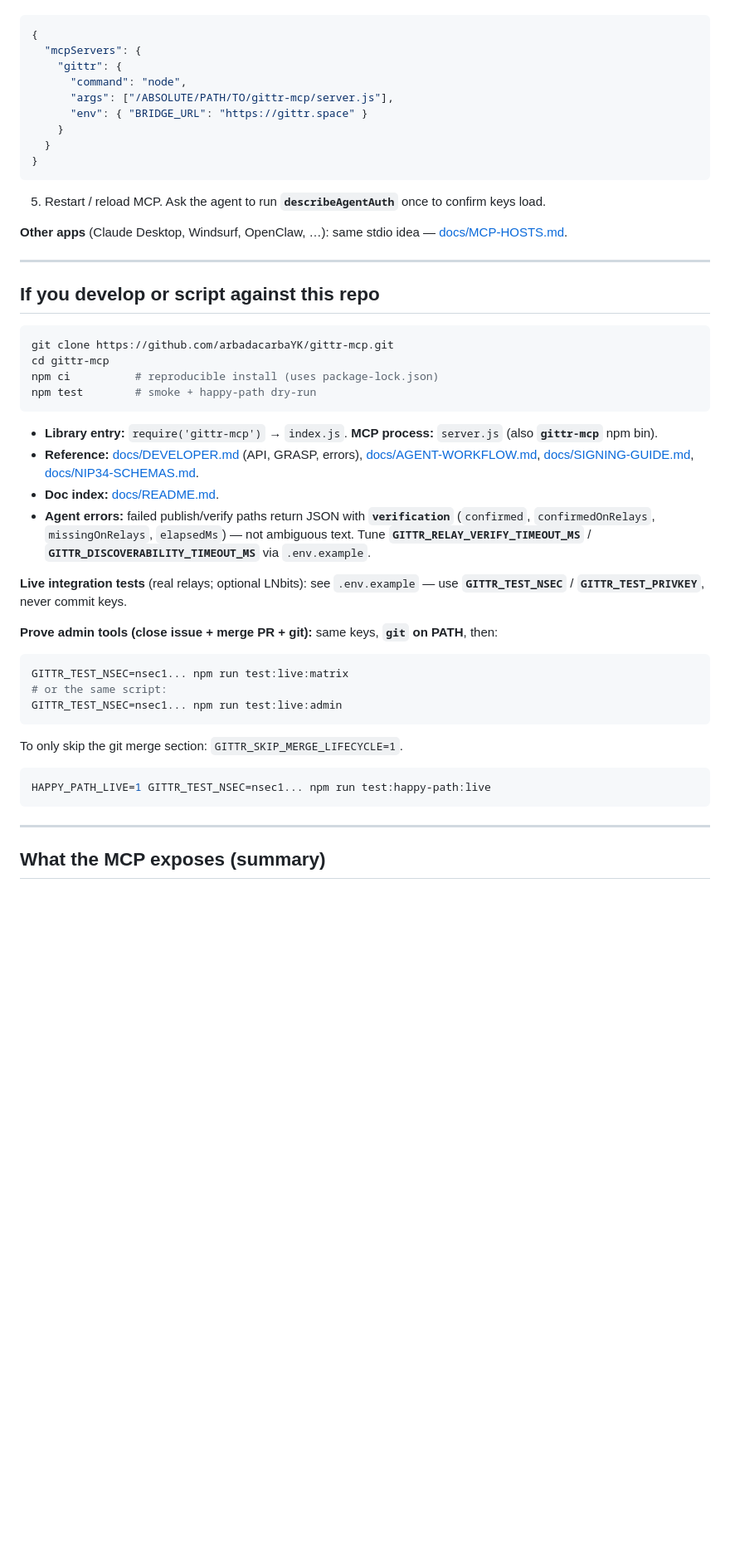
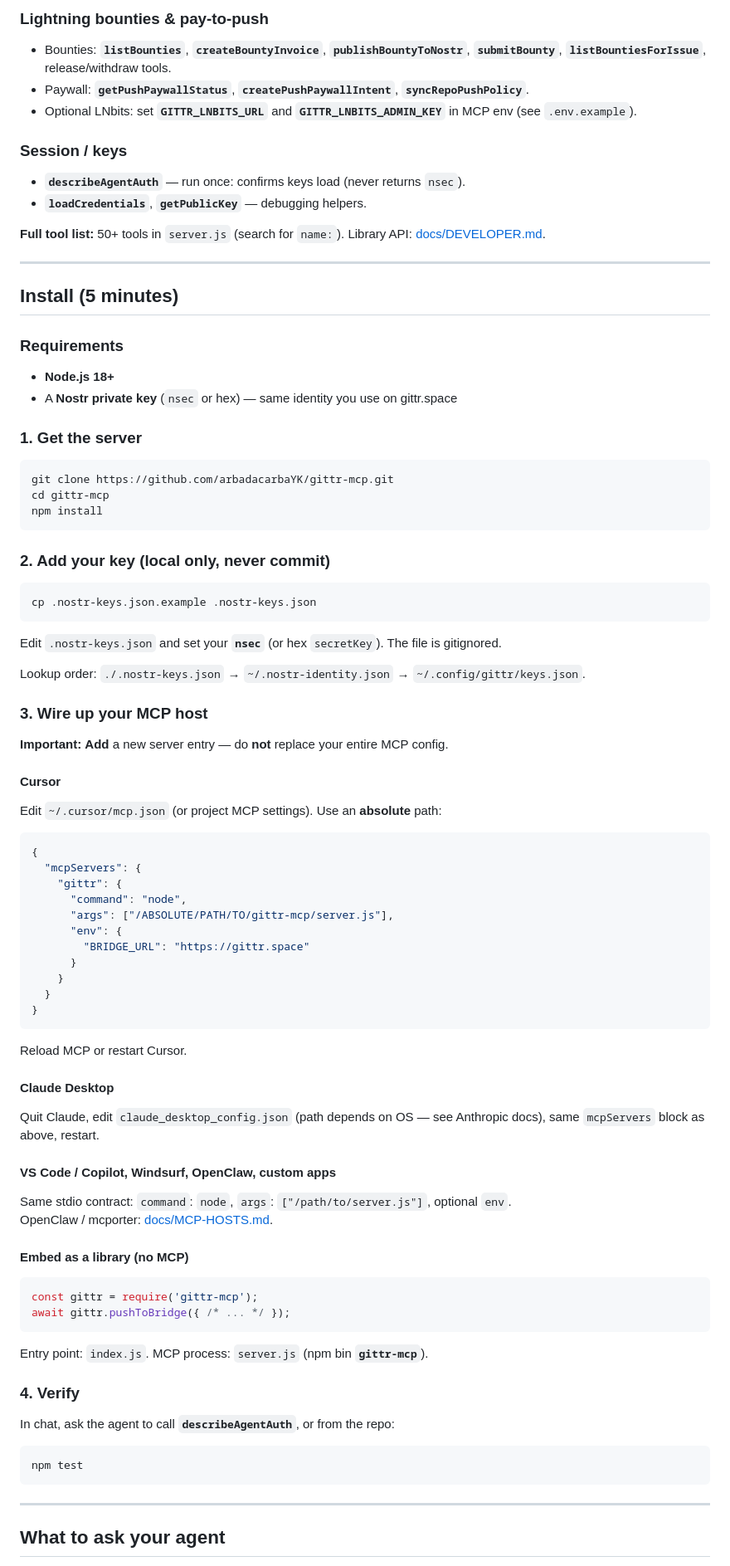
Before and after one commit to arbadacarbaYK/gittr-mcp, a Markdown page: README.md, the part around one of its changes. Shown at 83% size. Drawn GitHub-style; blank space fills up the shorter version.

````diff
--- a/README.md
+++ b/README.md
@@ -35,3 +61,47 @@ So: a **failed `git clone`** is a **failed clone step**, full stop. It does **no
+### Lightning bounties & pay-to-push
+- Bounties: **`listBounties`**, **`createBountyInvoice`**, **`publishBountyToNostr`**, **`submitBounty`**, **`listBountiesForIssue`**, release/withdraw tools.
+- Paywall: **`getPushPaywallStatus`**, **`createPushPaywallIntent`**, **`syncRepoPushPolicy`**.
+- Optional LNbits: set **`GITTR_LNBITS_URL`** and **`GITTR_LNBITS_ADMIN_KEY`** in MCP env (see `.env.example`).
+
+### Session / keys
+- **`describeAgentAuth`** — run once: confirms keys load (never returns `nsec`).
+- **`loadCredentials`**, **`getPublicKey`** — debugging helpers.
+
+**Full tool list:** 50+ tools in `server.js` (search for `name:`). Library API: [docs/DEVELOPER.md](docs/DEVELOPER.md).
+
+---
+
+## Install (5 minutes)
+
+### Requirements
+- **Node.js 18+**
+- A **Nostr private key** (`nsec` or hex) — same identity you use on gittr.space
+
+### 1. Get the server
+
+```bash
+git clone https://github.com/arbadacarbaYK/gittr-mcp.git
+cd gittr-mcp
+npm install
+```
+
+### 2. Add your key (local only, never commit)
+
+```bash
+cp .nostr-keys.json.example .nostr-keys.json
+```
+
+Edit `.nostr-keys.json` and set your **`nsec`** (or hex `secretKey`). The file is gitignored.
+
+Lookup order: `./.nostr-keys.json` → `~/.nostr-identity.json` → `~/.config/gittr/keys.json`.
+
+### 3. Wire up your MCP host
+
+**Important:** **Add** a new server entry — do **not** replace your entire MCP config.
+
+#### Cursor
+
+Edit `~/.cursor/mcp.json` (or project MCP settings). Use an **absolute** path:
 
 ```json
 {
@@ -39,49 +109,43 @@ So: a **failed `git clone`** is a **failed clone step**, full stop. It does **no
     "gittr": {
       "command": "node",
       "args": ["/ABSOLUTE/PATH/TO/gittr-mcp/server.js"],
-      "env": { "BRIDGE_URL": "https://gittr.space" }
+      "env": {
+        "BRIDGE_URL": "https://gittr.space"
+      }
     }
   }
 }
 ```
 
-5. Restart / reload MCP. Ask the agent to run **`describeAgentAuth`** once to confirm keys load.
+Reload MCP or restart Cursor.
 
-**Other apps** (Claude Desktop, Windsurf, OpenClaw, …): same stdio idea — [docs/MCP-HOSTS.md](docs/MCP-HOSTS.md).
+#### Claude Desktop
 
----
+Quit Claude, edit `claude_desktop_config.json` (path depends on OS — see Anthropic docs), same `mcpServers` block as above, restart.
 
-## If you develop or script against this repo
+#### VS Code / Copilot, Windsurf, OpenClaw, custom apps
+
+Same stdio contract: `command`: `node`, `args`: `["/path/to/server.js"]`, optional `env`.
+OpenClaw / mcporter: [docs/MCP-HOSTS.md](docs/MCP-HOSTS.md).
+
+#### Embed as a library (no MCP)
+
+```javascript
+const gittr = require('gittr-mcp');
+await gittr.pushToBridge({ /* ... */ });
+```
+
+Entry point: `index.js`. MCP process: `server.js` (npm bin **`gittr-mcp`**).
+
+### 4. Verify
+
+In chat, ask the agent to call **`describeAgentAuth`**, or from the repo:
 
 ```bash
-git clone https://github.com/arbadacarbaYK/gittr-mcp.git
-cd gittr-mcp
-npm ci          # reproducible install (uses package-lock.json)
-npm test        # smoke + happy-path dry-run
-```
-
-- **Library entry:** `require('gittr-mcp')` → `index.js`. **MCP process:** `server.js` (also **`gittr-mcp`** npm bin).
-- **Reference:** [docs/DEVELOPER.md](docs/DEVELOPER.md) (API, GRASP, errors), [docs/AGENT-WORKFLOW.md](docs/AGENT-WORKFLOW.md), [docs/SIGNING-GUIDE.md](docs/SIGNING-GUIDE.md), [docs/NIP34-SCHEMAS.md](docs/NIP34-SCHEMAS.md).
-- **Doc index:** [docs/README.md](docs/README.md).
-- **Agent errors:** failed publish/verify paths return JSON with **`verification`** (`confirmed`, `confirmedOnRelays`, `missingOnRelays`, `elapsedMs`) — not ambiguous text. Tune **`GITTR_RELAY_VERIFY_TIMEOUT_MS`** / **`GITTR_DISCOVERABILITY_TIMEOUT_MS`** via `.env.example`.
-
-**Live integration tests** (real relays; optional LNbits): see `.env.example` — use **`GITTR_TEST_NSEC`** / **`GITTR_TEST_PRIVKEY`**, never commit keys.
-
-**Prove admin tools (close issue + merge PR + git):** same keys, **`git` on PATH**, then:
-
-```bash
-GITTR_TEST_NSEC=nsec1... npm run test:live:matrix
-# or the same script:
-GITTR_TEST_NSEC=nsec1... npm run test:live:admin
-```
-
-To only skip the git merge section: `GITTR_SKIP_MERGE_LIFECYCLE=1`.
-
-```bash
-HAPPY_PATH_LIVE=1 GITTR_TEST_NSEC=nsec1... npm run test:happy-path:live
+npm test
 ```
 
 ---
 
-## What the MCP exposes (summary)
+## What to ask your agent
 
````
Also changed, not shown: other parts of README.md (+100 -34 lines).
